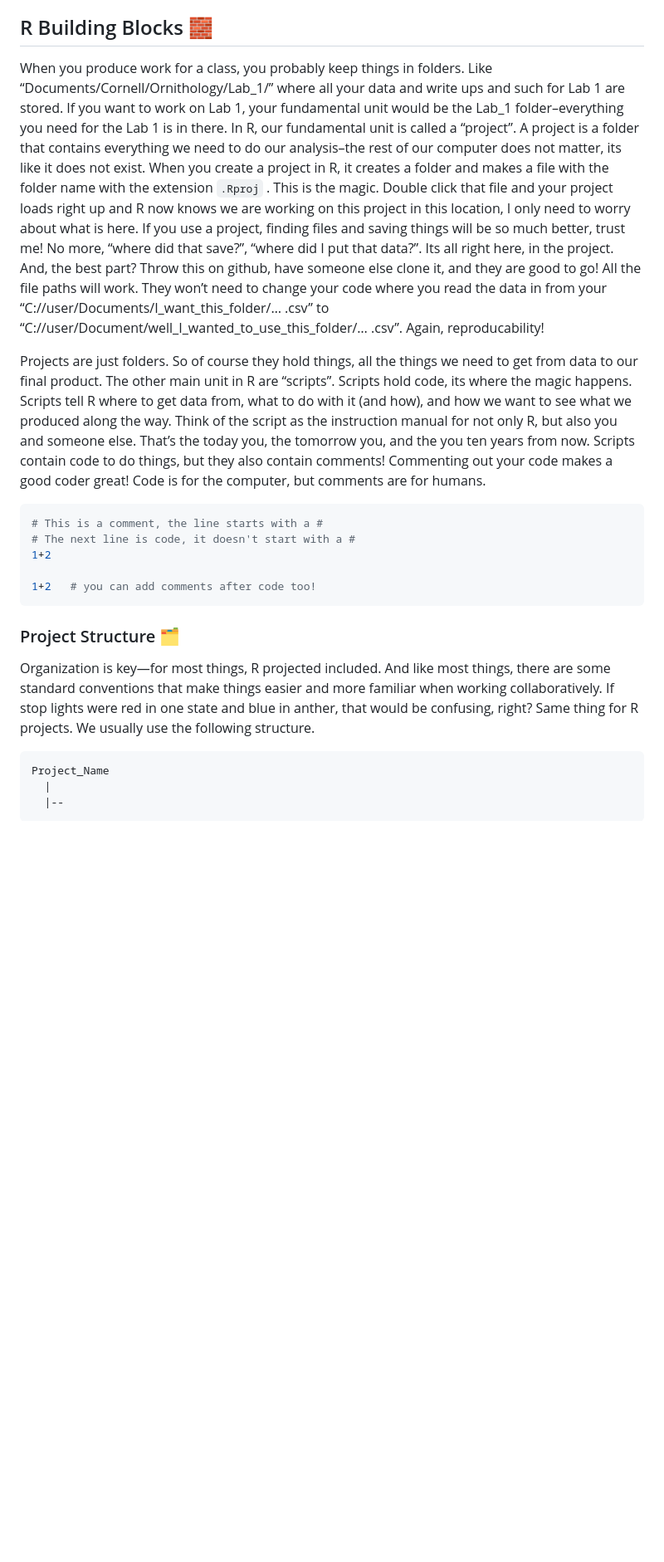
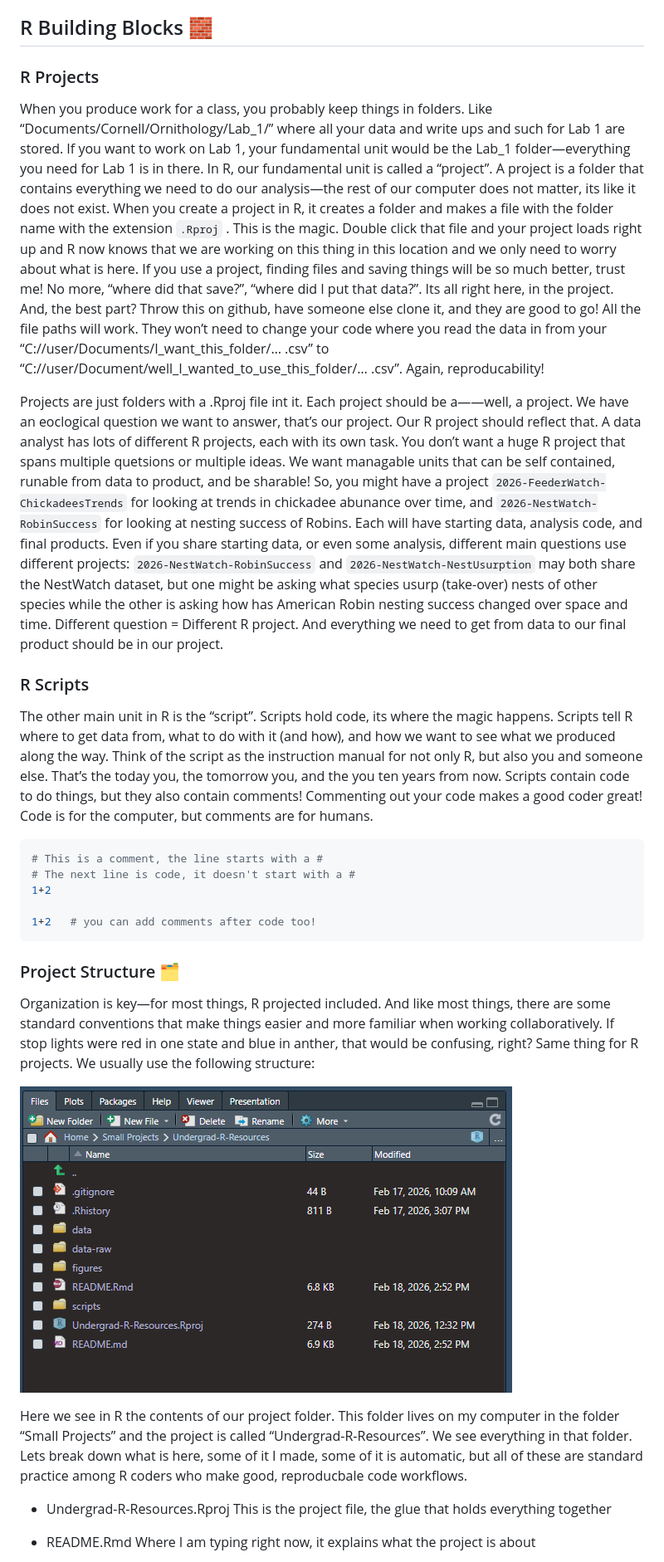
Before and after one commit to kimsavides/Undergrad-R-Resources, a Markdown page: README.md, the part around the change printed below. Shown: that part at 83% size. Drawn GitHub-style; pictures changed too: figures/project_structure.png (added); blank space fills up the shorter version.

````diff
--- a/README.md
+++ b/README.md
@@ -73,20 +73,22 @@ Learn and use it now to set yourself up better for the future.
 
 ## R Building Blocks 🧱
 
+### R Projects
+
 When you produce work for a class, you probably keep things in folders.
 Like “Documents/Cornell/Ornithology/Lab_1/” where all your data and
 write ups and such for Lab 1 are stored. If you want to work on Lab 1,
-your fundamental unit would be the Lab_1 folder–everything you need for
-the Lab 1 is in there. In R, our fundamental unit is called a “project”.
-A project is a folder that contains everything we need to do our
-analysis–the rest of our computer does not matter, its like it does not
+your fundamental unit would be the Lab_1 folder—everything you need for
+Lab 1 is in there. In R, our fundamental unit is called a “project”. A
+project is a folder that contains everything we need to do our
+analysis—the rest of our computer does not matter, its like it does not
 exist. When you create a project in R, it creates a folder and makes a
 file with the folder name with the extension `.Rproj` . This is the
 magic. Double click that file and your project loads right up and R now
-knows we are working on this project in this location, I only need to
-worry about what is here. If you use a project, finding files and saving
-things will be so much better, trust me! No more, “where did that
-save?”, “where did I put that data?”. Its all right here, in the
+knows that we are working on this thing in this location and we only
+need to worry about what is here. If you use a project, finding files
+and saving things will be so much better, trust me! No more, “where did
+that save?”, “where did I put that data?”. Its all right here, in the
 project. And, the best part? Throw this on github, have someone else
 clone it, and they are good to go! All the file paths will work. They
 won’t need to change your code where you read the data in from your
@@ -94,16 +96,35 @@ won’t need to change your code where you read the data in from your
 “C://user/Document/well_I_wanted_to_use_this_folder/… .csv”. Again,
 reproducability!
 
-Projects are just folders. So of course they hold things, all the things
-we need to get from data to our final product. The other main unit in R
-are “scripts”. Scripts hold code, its where the magic happens. Scripts
-tell R where to get data from, what to do with it (and how), and how we
-want to see what we produced along the way. Think of the script as the
-instruction manual for not only R, but also you and someone else. That’s
-the today you, the tomorrow you, and the you ten years from now. Scripts
-contain code to do things, but they also contain comments! Commenting
-out your code makes a good coder great! Code is for the computer, but
-comments are for humans.
+Projects are just folders with a .Rproj file int it. Each project should
+be a——well, a project. We have an eoclogical question we want to answer,
+that’s our project. Our R project should reflect that. A data analyst
+has lots of different R projects, each with its own task. You don’t want
+a huge R project that spans multiple quetsions or multiple ideas. We
+want managable units that can be self contained, runable from data to
+product, and be sharable! So, you might have a project
+`2026-FeederWatch-ChickadeesTrends` for looking at trends in chickadee
+abunance over time, and `2026-NestWatch-RobinSuccess` for looking at
+nesting success of Robins. Each will have starting data, analysis code,
+and final products. Even if you share starting data, or even some
+analysis, different main questions use different projects:
+`2026-NestWatch-RobinSuccess` and `2026-NestWatch-NestUsurption` may
+both share the NestWatch dataset, but one might be asking what species
+usurp (take-over) nests of other species while the other is asking how
+has American Robin nesting success changed over space and time.
+Different question = Different R project. And everything we need to get
+from data to our final product should be in our project.
+
+### R Scripts
+
+The other main unit in R is the “script”. Scripts hold code, its where
+the magic happens. Scripts tell R where to get data from, what to do
+with it (and how), and how we want to see what we produced along the
+way. Think of the script as the instruction manual for not only R, but
+also you and someone else. That’s the today you, the tomorrow you, and
+the you ten years from now. Scripts contain code to do things, but they
+also contain comments! Commenting out your code makes a good coder
+great! Code is for the computer, but comments are for humans.
 
 ``` r
 # This is a comment, the line starts with a #
@@ -119,10 +140,20 @@ Organization is key—for most things, R projected included. And like most
 things, there are some standard conventions that make things easier and
 more familiar when working collaboratively. If stop lights were red in
 one state and blue in anther, that would be confusing, right? Same thing
-for R projects. We usually use the following structure.
+for R projects. We usually use the following structure:
 
-``` r
-Project_Name
-  |
-  |--
-```
+![](figures/project_structure.png)
+
+Here we see in R the contents of our project folder. This folder lives
+on my computer in the folder “Small Projects” and the project is called
+“Undergrad-R-Resources”. We see everything in that folder. Lets break
+down what is here, some of it I made, some of it is automatic, but all
+of these are standard practice among R coders who make good,
+reproducbale code workflows.
+
+- Undergrad-R-Resources.Rproj This is the project file, the glue that
+  holds everything together
+
+- README.Rmd Where I am typing right now, it explains what the project
+  is about
+
````
Also changed, not shown: other parts of README.md (+72 -1 lines), 1 other file.
